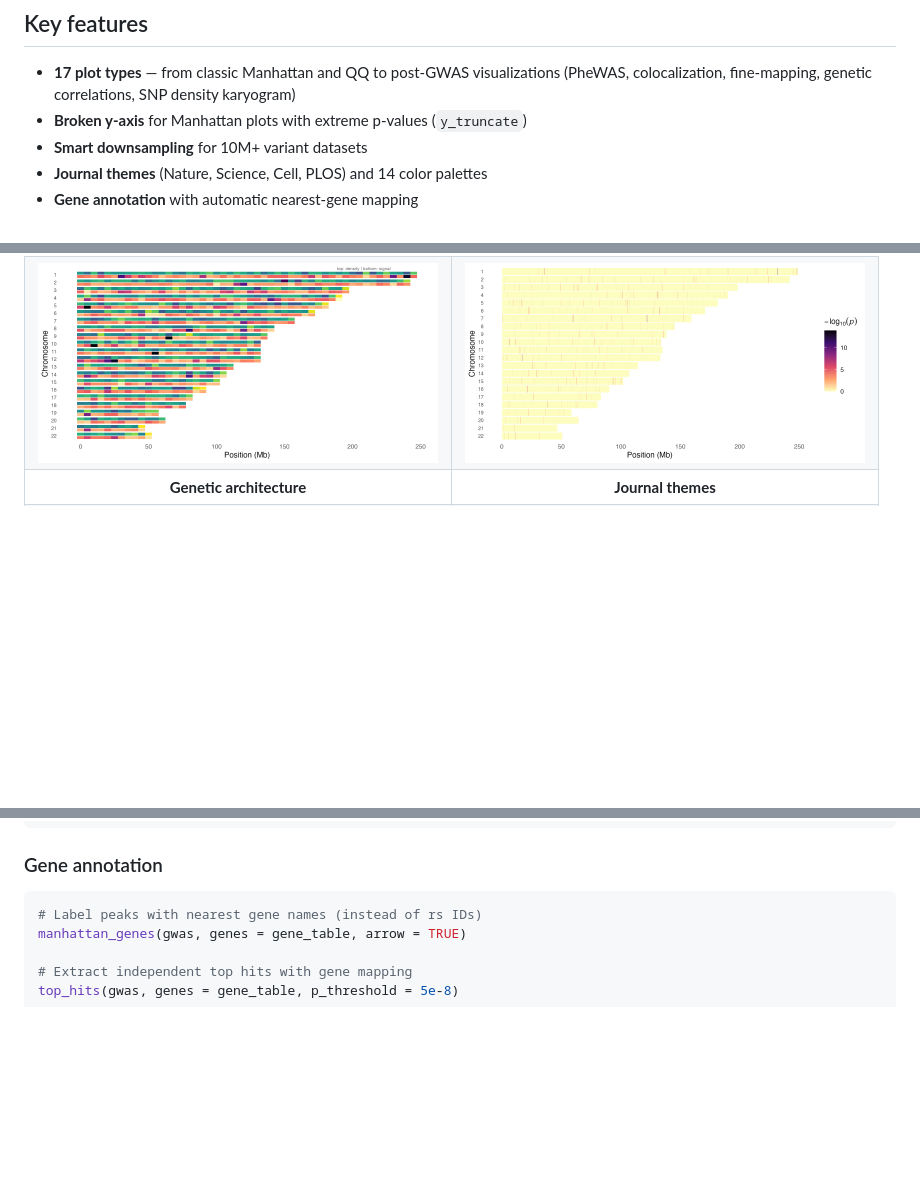
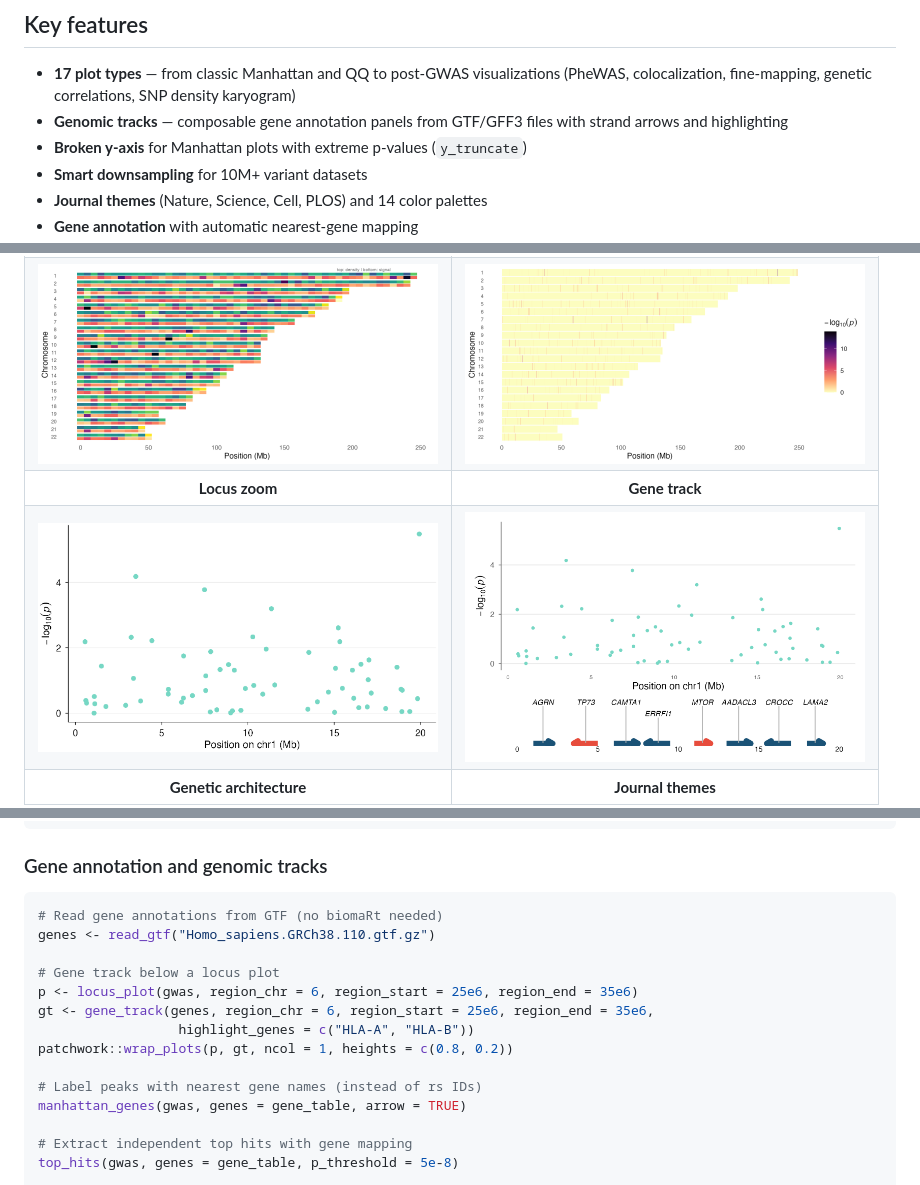
Before and after one commit to bczech/ggwas, a Markdown page: README.md, 3 parts joined by grey strips. Drawn GitHub-style; pictures changed too: man/figures/example_gene_track.png (added), man/figures/example_locus.png (added); blank space fills up the shorter version.

Commit message:
docs: add locus plot and gene track to README gallery

````diff
--- a/README.md
+++ b/README.md
@@ -11,6 +11,7 @@ and journal-specific themes.
 ## Key features
 
 - **17 plot types** — from classic Manhattan and QQ to post-GWAS visualizations (PheWAS, colocalization, fine-mapping, genetic correlations, SNP density karyogram)
+- **Genomic tracks** — composable gene annotation panels from GTF/GFF3 files with strand arrows and highlighting
 - **Broken y-axis** for Manhattan plots with extreme p-values (`y_truncate`)
 - **Smart downsampling** for 10M+ variant datasets
 - **Journal themes** (Nature, Science, Cell, PLOS) and 14 color palettes
@@ -36,6 +37,8 @@ and journal-specific themes.
 | <img src="man/figures/example_density.png" width="400" /> | <img src="man/figures/example_density_points.png" width="400" /> |
 | **Density vs signal** | **P-value heatmap** |
 | <img src="man/figures/example_density_signal.png" width="400" /> | <img src="man/figures/example_heatmap.png" width="400" /> |
+| **Locus zoom** | **Gene track** |
+| <img src="man/figures/example_locus.png" width="400" /> | <img src="man/figures/example_gene_track.png" width="400" /> |
 | **Genetic architecture** | **Journal themes** |
 | <img src="man/figures/example_architecture.png" width="400" /> | <img src="man/figures/example_themes.png" width="400" /> |
 
@@ -149,9 +152,18 @@ snp_density(gwas, chr_info = chr_info_human())
 density_signal_plot(gwas)
 ```
 
-### Gene annotation
+### Gene annotation and genomic tracks
 
 ```r
+# Read gene annotations from GTF (no biomaRt needed)
+genes <- read_gtf("Homo_sapiens.GRCh38.110.gtf.gz")
+
+# Gene track below a locus plot
+p <- locus_plot(gwas, region_chr = 6, region_start = 25e6, region_end = 35e6)
+gt <- gene_track(genes, region_chr = 6, region_start = 25e6, region_end = 35e6,
+                  highlight_genes = c("HLA-A", "HLA-B"))
+patchwork::wrap_plots(p, gt, ncol = 1, heights = c(0.8, 0.2))
+
 # Label peaks with nearest gene names (instead of rs IDs)
 manhattan_genes(gwas, genes = gene_table, arrow = TRUE)
 
````
